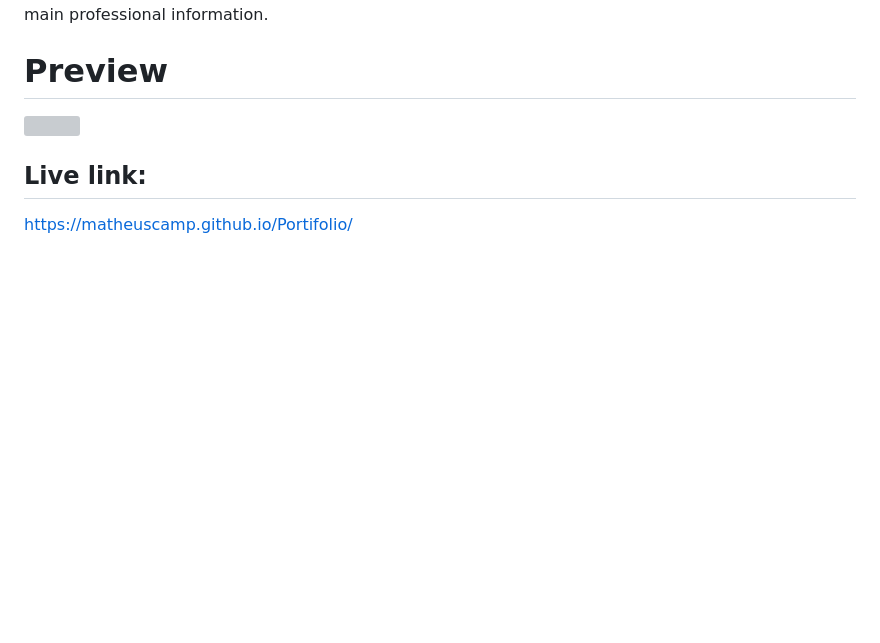
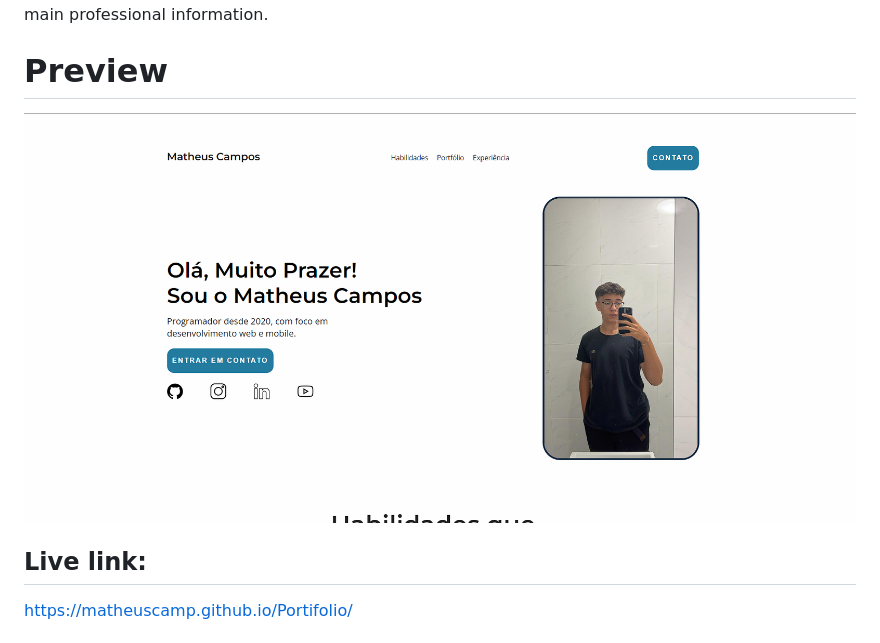
Before and after one commit to Matheuscamp/Portifolio, a Markdown page: README.md, the part around the change. Drawn GitHub-style; pictures changed too: imgs/preview-portfolio.png (added); blank space fills up the shorter version; grey boxes are pictures that could not be loaded.

```diff
--- a/README.md
+++ b/README.md
@@ -5,7 +5,7 @@ The main goal is create a website with my main professional information.
 
 # Preview
 
-<img src="https://github.com/Matheuscamp/Portifolio/blob/main/preview.png" height="500"/>
+<img src="./imgs/preview-portfolio.png" height="500"/>
 
 ## Live link:
 
```
Also changed, not shown: imgs/FotoPerfil.jpeg (renamed from icons/FotoPerfil.jpeg), 1 other file.
